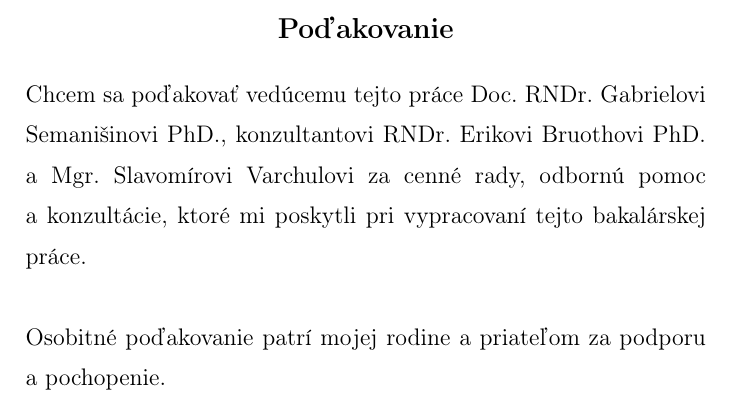
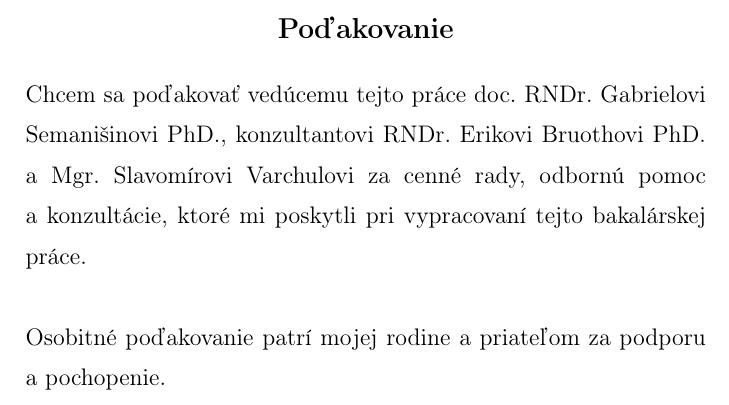
Before and after one commit to PPaaLLii/bp, a LaTeX thesis (bakalarka.tex): part of page 2 of 39, cut so that both start at the same text. Compiled offline with pdfLaTeX.

Commit message:
Drobne zmeny

```diff
--- a/bakalarka.tex
+++ b/bakalarka.tex
@@ -28,7 +28,7 @@
 \konzultant{RNDr. Erik Bruoth PhD.}
 \rok{2015}
 
-\podakovanie{Chcem sa poďakovať vedúcemu tejto práce Doc. RNDr. Gabrielovi Semanišinovi PhD., konzultantovi RNDr. Erikovi Bruothovi PhD. a Mgr. Slavomírovi Varchulovi za  cenné rady, odbornú pomoc a~konzultácie, ktoré mi poskytli pri vypracovaní tejto bakalárskej práce. \\ \\
+\podakovanie{Chcem sa poďakovať vedúcemu tejto práce doc. RNDr. Gabrielovi Semanišinovi PhD., konzultantovi RNDr. Erikovi Bruothovi PhD. a Mgr. Slavomírovi Varchulovi za  cenné rady, odbornú pomoc a~konzultácie, ktoré mi poskytli pri vypracovaní tejto bakalárskej práce. \\ \\
 Osobitné poďakovanie patrí mojej rodine a priateľom za podporu a pochopenie.}
 
 \abstrakt{
```
Also changed, not shown: bakalarka.pdf.
